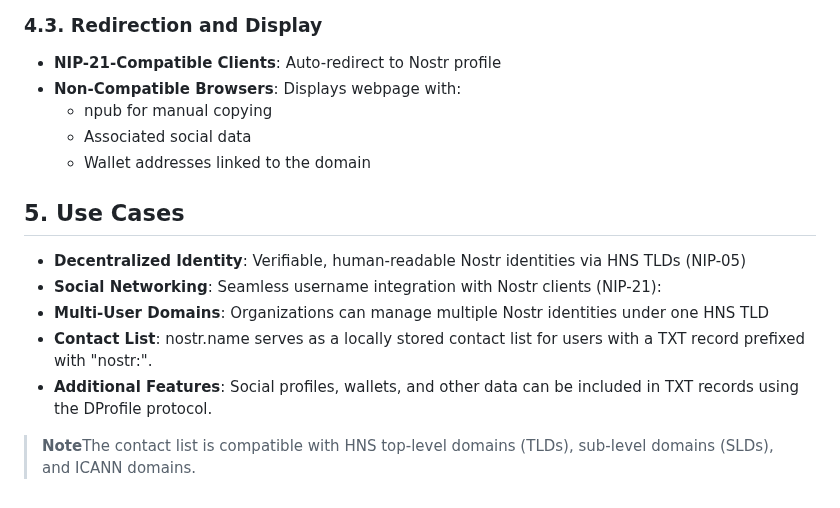
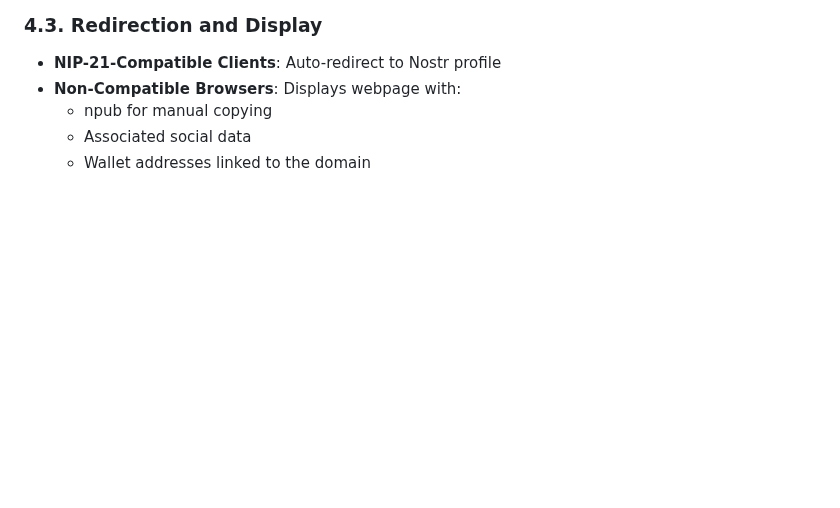
Before and after one commit to H4ckB4s3/nostr-name, a Markdown page: README.md, the part around the change. Drawn GitHub-style; blank space fills up the shorter version.

```diff
--- a/README.md
+++ b/README.md
@@ -153,11 +153,3 @@ https://yourtld.nostr.name/.well-known/nostr.json
   - npub for manual copying
   - Associated social data
   - Wallet addresses linked to the domain
-
-## 5. Use Cases
-- **Decentralized Identity**: Verifiable, human-readable Nostr identities via HNS TLDs (NIP-05)
-- **Social Networking**: Seamless username integration with Nostr clients (NIP-21):
-- **Multi-User Domains**: Organizations can manage multiple Nostr identities under one HNS TLD
-- **Contact List**: nostr.name serves as a locally stored contact list for users with a TXT record prefixed with "nostr:".
-- **Additional Features**: Social profiles, wallets, and other data can be included in TXT records using the DProfile protocol.
-> **Note**The contact list is compatible with HNS top-level domains (TLDs), sub-level domains (SLDs), and ICANN domains.
```
